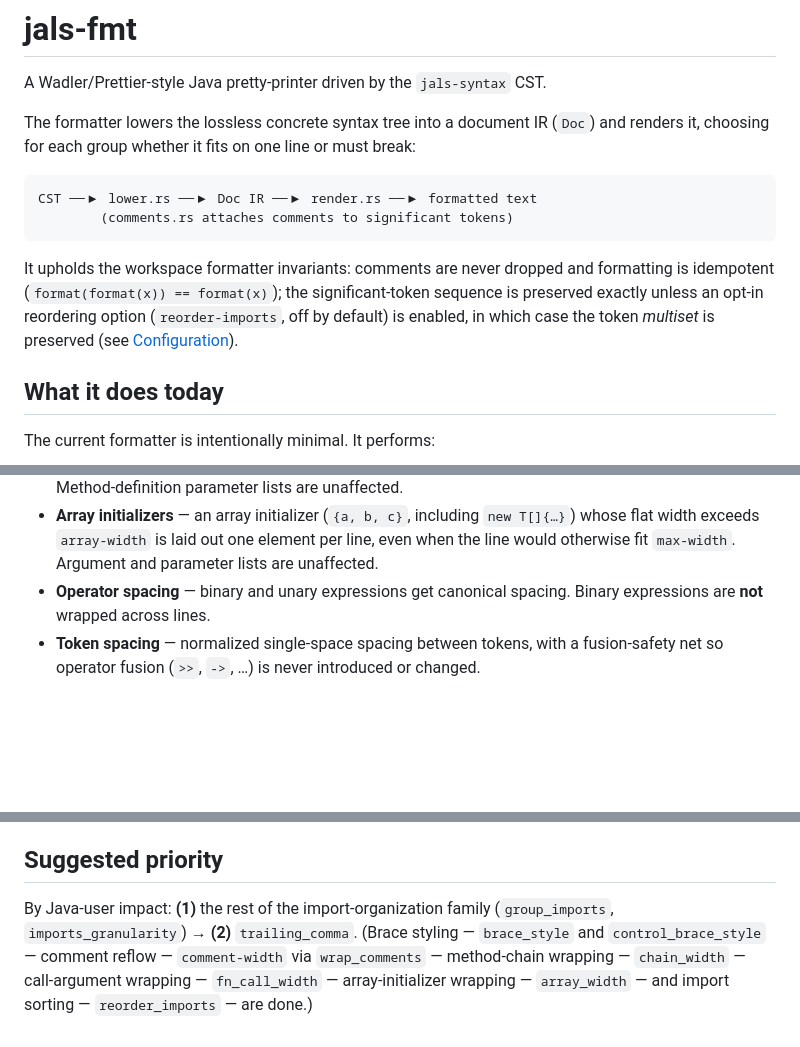
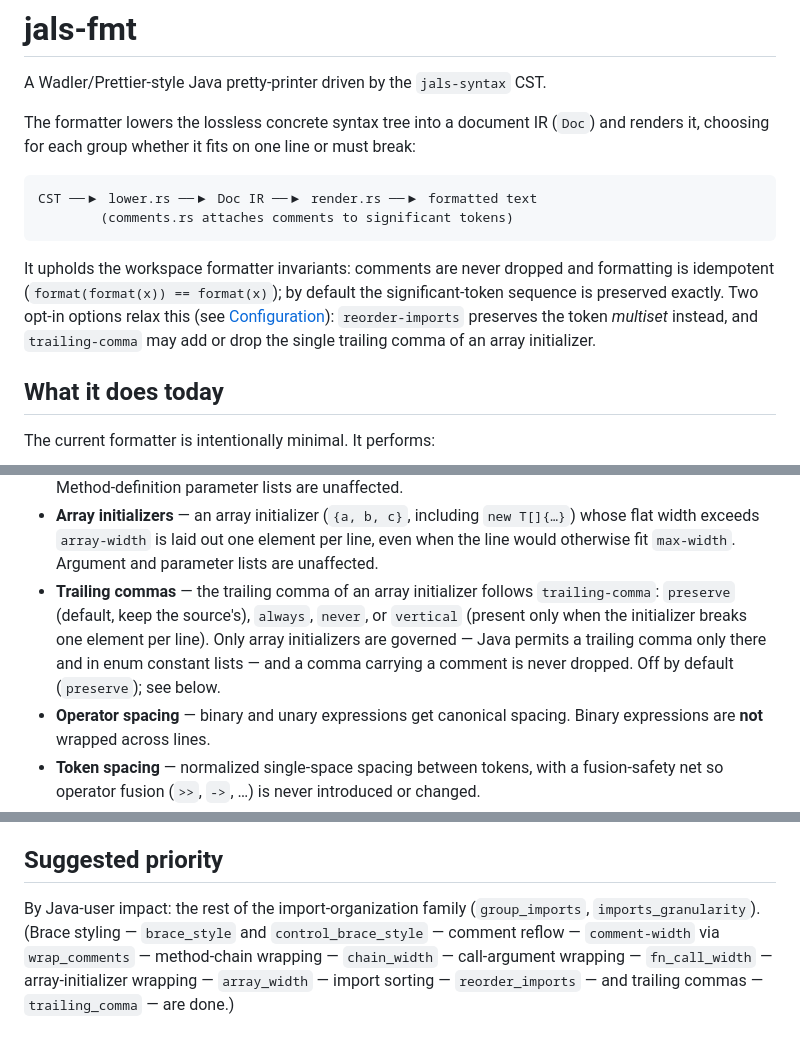
Before and after one commit to topi-banana/jals, a Markdown page: jals-fmt/README.md, 3 parts joined by grey strips. Drawn GitHub-style; blank space fills up the shorter version.

````diff
--- a/jals-fmt/README.md
+++ b/jals-fmt/README.md
@@ -11,9 +11,10 @@ CST ──▶ lower.rs ──▶ Doc IR ──▶ render.rs ──▶ formatted
 ```
 
 It upholds the workspace formatter invariants: comments are never dropped and formatting is
-idempotent (`format(format(x)) == format(x)`); the significant-token sequence is preserved
-exactly unless an opt-in reordering option (`reorder-imports`, off by default) is enabled, in
-which case the token *multiset* is preserved (see [Configuration](#configuration)).
+idempotent (`format(format(x)) == format(x)`); by default the significant-token sequence is
+preserved exactly. Two opt-in options relax this (see [Configuration](#configuration)):
+`reorder-imports` preserves the token *multiset* instead, and `trailing-comma` may add or drop
+the single trailing comma of an array initializer.
 
 ## What it does today
 
@@ -41,6 +42,11 @@ The current formatter is intentionally minimal. It performs:
 - **Array initializers** — an array initializer (`{a, b, c}`, including `new T[]{…}`) whose
   flat width exceeds `array-width` is laid out one element per line, even when the line would
   otherwise fit `max-width`. Argument and parameter lists are unaffected.
+- **Trailing commas** — the trailing comma of an array initializer follows `trailing-comma`:
+  `preserve` (default, keep the source's), `always`, `never`, or `vertical` (present only when
+  the initializer breaks one element per line). Only array initializers are governed — Java
+  permits a trailing comma only there and in enum constant lists — and a comma carrying a
+  comment is never dropped. Off by default (`preserve`); see below.
 - **Operator spacing** — binary and unary expressions get canonical spacing. Binary
   expressions are **not** wrapped across lines.
 - **Token spacing** — normalized single-space spacing between tokens, with a fusion-safety
@@ -223,9 +230,9 @@ Mirroring rustfmt fully still leaves big Java-only knobs uncovered:
 
 ## Suggested priority
 
-By Java-user impact: **(1)** the rest of the import-organization family (`group_imports`,
-`imports_granularity`) → **(2)** `trailing_comma`.
+By Java-user impact: the rest of the import-organization family (`group_imports`,
+`imports_granularity`).
 (Brace styling — `brace_style` and `control_brace_style` — comment reflow — `comment-width`
 via `wrap_comments` — method-chain wrapping — `chain_width` — call-argument wrapping —
-`fn_call_width` — array-initializer wrapping — `array_width` — and import sorting —
-`reorder_imports` — are done.)
+`fn_call_width` — array-initializer wrapping — `array_width` — import sorting —
+`reorder_imports` — and trailing commas — `trailing_comma` — are done.)
````
Also changed, not shown: other parts of jals-fmt/README.md (+2 -1 lines), CLAUDE.md (+11 -7 lines).
